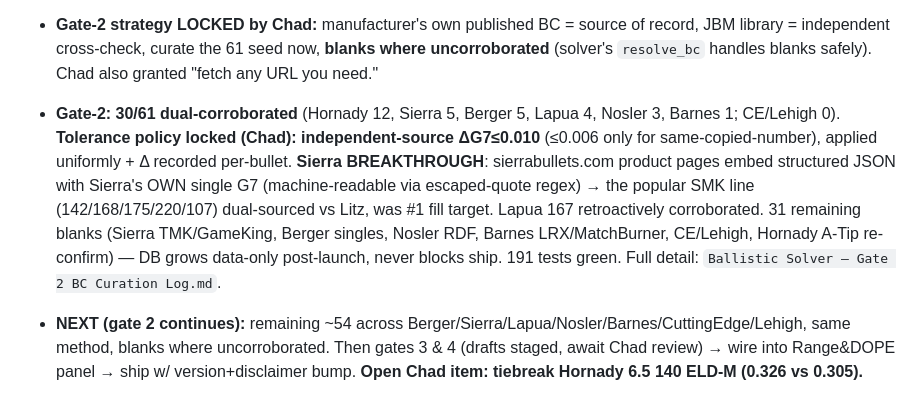
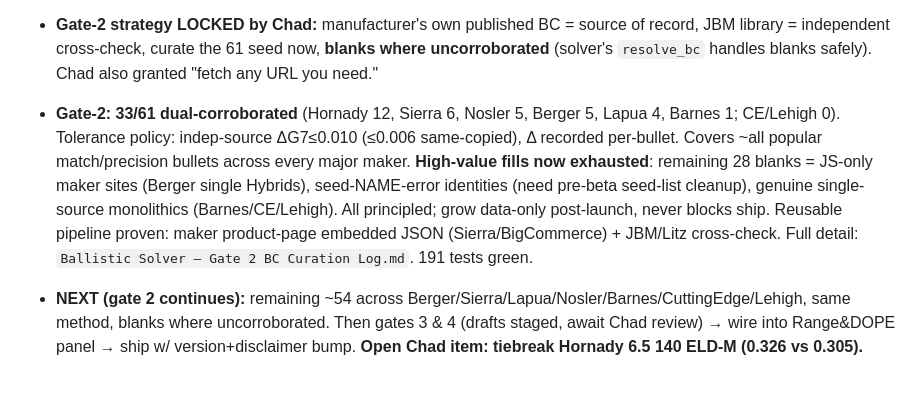
Before and after one commit to chadheidt/coldbore, a Markdown page: Notes for next session.md, the part around the change. Rendered like a GitHub page.

Commit message:
Breadcrumb/memory: gate-2 33/61, high-value fills exhausted

```diff
--- a/Notes for next session.md
+++ b/Notes for next session.md
@@ -19,7 +19,7 @@ Arc: pre-ship audits & hotfixes (0.14.2–0.14.4) → Path-B image demo, no Exce
 - **(historical detail below — gate-1 mechanics, gate-2 method, etc.:)**
 - **Gate 1 signed off by Chad (chose "a" = accept JBM validation).** Now in gate 2. **G1 model ADDED (commit 66111c0):** solver was G7-only & refused G1 → blocked BC curation for ~half the seed (Sierra/Nosler/Barnes/older Lapua publish G1). Added authoritative 79-pt standard G1 (JBM mcg1.txt). `solve_trajectory(...,drag_model='G7'|'G1')`; `resolve_g7_bc`→`resolve_bc` returns (bc,model), G1 now resolves (no conversion ever). G1 validated vs JBM ≤0.056 mil; oracle+regression test now cover G7+G1 (6 loads). Suite **187 green**. Still unwired/unshipped.
 - **Gate-2 strategy LOCKED by Chad:** manufacturer's own published BC = source of record, JBM library = independent cross-check, curate the 61 seed now, **blanks where uncorroborated** (solver's `resolve_bc` handles blanks safely). Chad also granted "fetch any URL you need."
-- **Gate-2: 30/61 dual-corroborated** (Hornady 12, Sierra 5, Berger 5, Lapua 4, Nosler 3, Barnes 1; CE/Lehigh 0). **Tolerance policy locked (Chad): independent-source ΔG7≤0.010** (≤0.006 only for same-copied-number), applied uniformly + Δ recorded per-bullet. **Sierra BREAKTHROUGH**: sierrabullets.com product pages embed structured JSON with Sierra's OWN single G7 (machine-readable via escaped-quote regex) → the popular SMK line (142/168/175/220/107) dual-sourced vs Litz, was #1 fill target. Lapua 167 retroactively corroborated. 31 remaining blanks (Sierra TMK/GameKing, Berger singles, Nosler RDF, Barnes LRX/MatchBurner, CE/Lehigh, Hornady A-Tip re-confirm) — DB grows data-only post-launch, never blocks ship. 191 tests green. Full detail: `Ballistic Solver — Gate 2 BC Curation Log.md`.
+- **Gate-2: 33/61 dual-corroborated** (Hornady 12, Sierra 6, Nosler 5, Berger 5, Lapua 4, Barnes 1; CE/Lehigh 0). Tolerance policy: indep-source ΔG7≤0.010 (≤0.006 same-copied), Δ recorded per-bullet. Covers ~all popular match/precision bullets across every major maker. **High-value fills now exhausted**: remaining 28 blanks = JS-only maker sites (Berger single Hybrids), seed-NAME-error identities (need pre-beta seed-list cleanup), genuine single-source monolithics (Barnes/CE/Lehigh). All principled; grow data-only post-launch, never blocks ship. Reusable pipeline proven: maker product-page embedded JSON (Sierra/BigCommerce) + JBM/Litz cross-check. Full detail: `Ballistic Solver — Gate 2 BC Curation Log.md`. 191 tests green.
 
 - **NEXT (gate 2 continues):** remaining ~54 across Berger/Sierra/Lapua/Nosler/Barnes/CuttingEdge/Lehigh, same method, blanks where uncorroborated. Then gates 3 & 4 (drafts staged, await Chad review) → wire into Range&DOPE panel → ship w/ version+disclaimer bump. **Open Chad item: tiebreak Hornady 6.5 140 ELD-M (0.326 vs 0.305).**
 - **(prior gate-1 status, still true:)**
```
